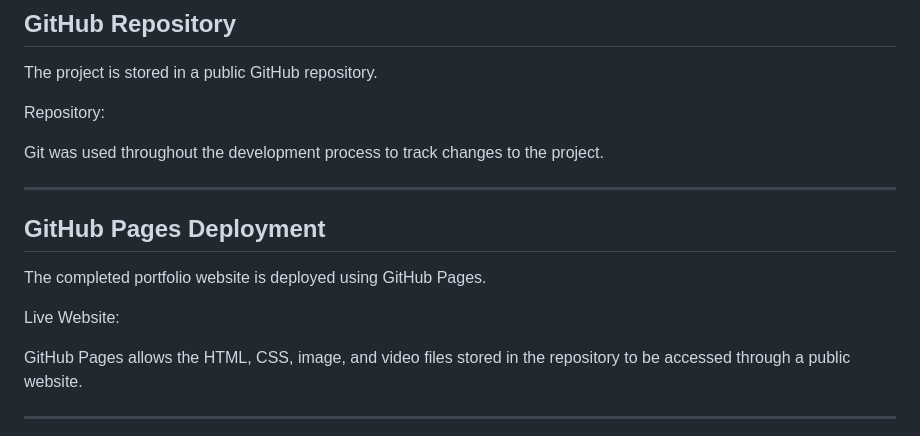
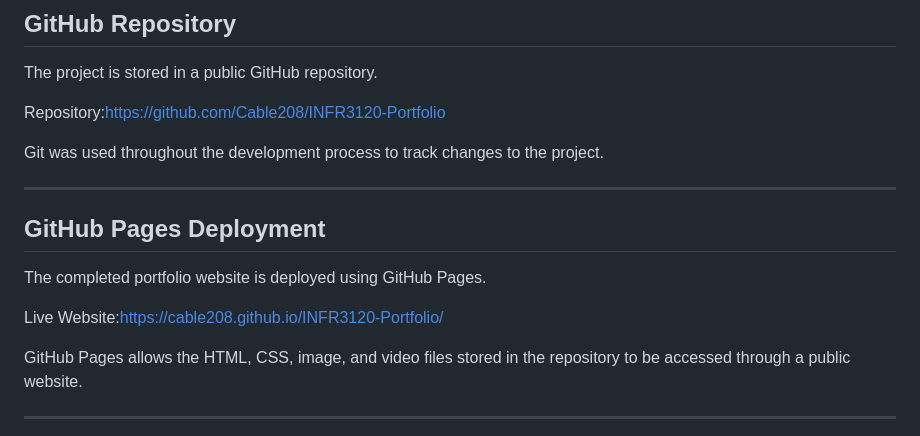
Before and after one commit to Cable208/INFR3120-Portfolio, a Markdown page: README.md, the part around the change. Rendered like a GitHub page.

Commit message:
Readme update with Github repo added

```diff
--- a/README.md
+++ b/README.md
@@ -619,7 +619,7 @@ INFR3120-Portfolio/
 
 The project is stored in a public GitHub repository.
 
-Repository:
+Repository:https://github.com/Cable208/INFR3120-Portfolio
 
 
 
@@ -631,7 +631,7 @@ Git was used throughout the development process to track changes to the project.
 
 The completed portfolio website is deployed using GitHub Pages.
 
-Live Website:
+Live Website:https://cable208.github.io/INFR3120-Portfolio/
 
 
 
```
